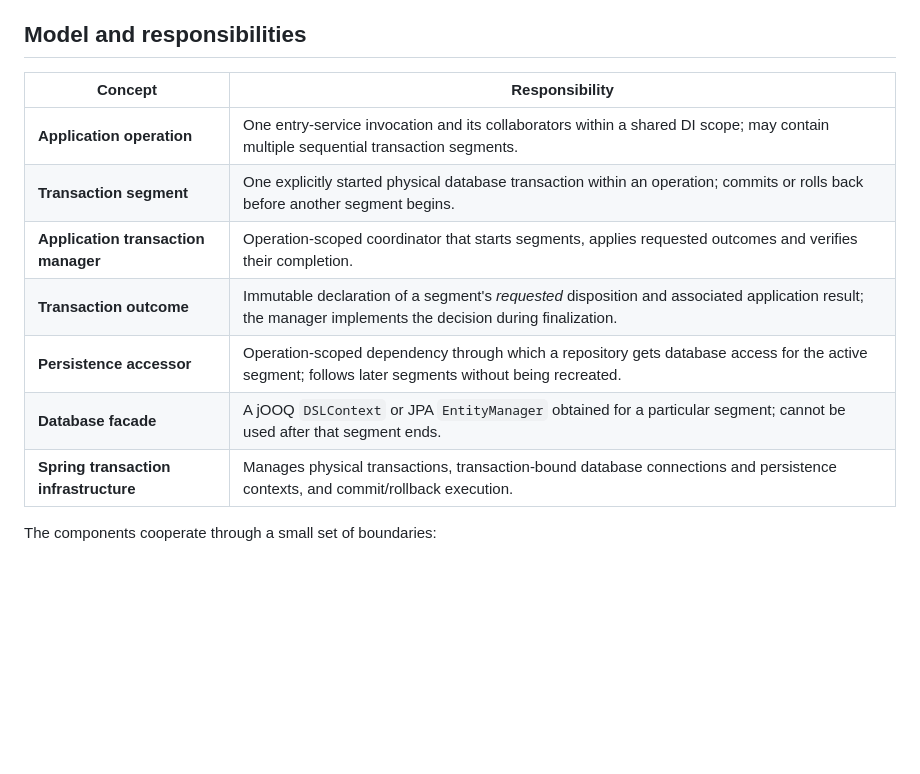
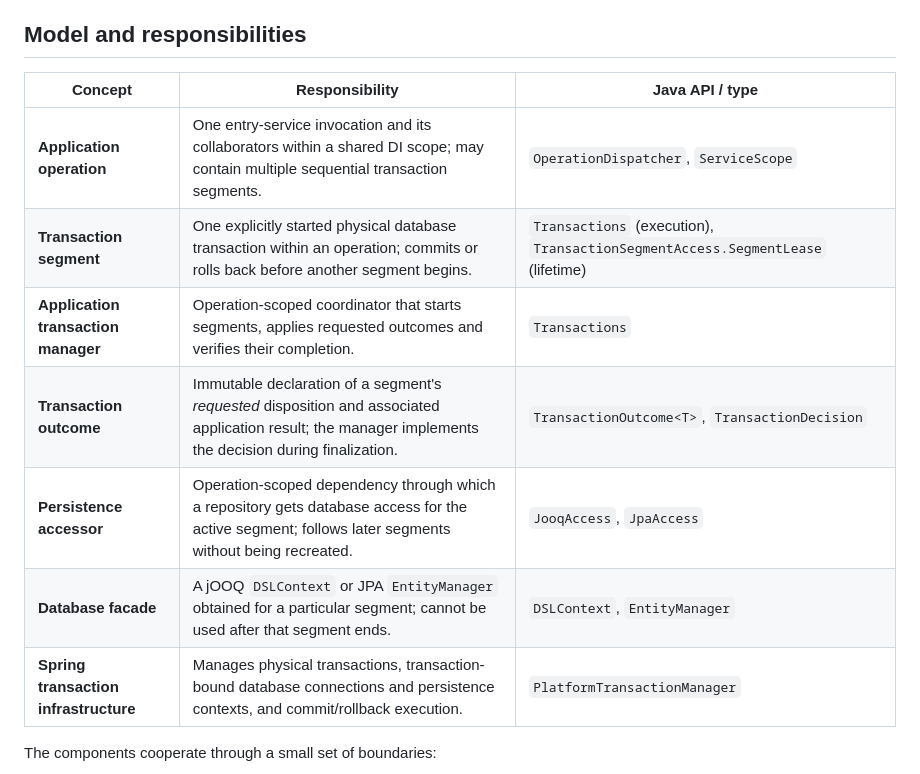
Before and after one commit to frederik-hoeft/min-favs-sharewise, a Markdown page: docs/architecture/transactions.md, the part around the change. Drawn GitHub-style; blank space fills up the shorter version.

Commit message:
document java types in responsibility table

```diff
--- a/docs/architecture/transactions.md
+++ b/docs/architecture/transactions.md
@@ -6,15 +6,15 @@ Application services decide which work belongs in a transaction and whether its
 
 ## Model and responsibilities
 
-| Concept | Responsibility |
-| --- | --- |
-| **Application operation** | One entry-service invocation and its collaborators within a shared DI scope; may contain multiple sequential transaction segments. |
-| **Transaction segment** | One explicitly started physical database transaction within an operation; commits or rolls back before another segment begins. |
-| **Application transaction manager** | Operation-scoped coordinator that starts segments, applies requested outcomes and verifies their completion. |
-| **Transaction outcome** | Immutable declaration of a segment's *requested* disposition and associated application result; the manager implements the decision during finalization. |
-| **Persistence accessor** | Operation-scoped dependency through which a repository gets database access for the active segment; follows later segments without being recreated. |
-| **Database facade** | A jOOQ `DSLContext` or JPA `EntityManager` obtained for a particular segment; cannot be used after that segment ends. |
-| **Spring transaction infrastructure** | Manages physical transactions, transaction-bound database connections and persistence contexts, and commit/rollback execution. |
+| Concept | Responsibility | Java API / type |
+| --- | --- | --- |
+| **Application operation** | One entry-service invocation and its collaborators within a shared DI scope; may contain multiple sequential transaction segments. | `OperationDispatcher`, `ServiceScope` |
+| **Transaction segment** | One explicitly started physical database transaction within an operation; commits or rolls back before another segment begins. | `Transactions` (execution), `TransactionSegmentAccess.SegmentLease` (lifetime) |
+| **Application transaction manager** | Operation-scoped coordinator that starts segments, applies requested outcomes and verifies their completion. | `Transactions` |
+| **Transaction outcome** | Immutable declaration of a segment's *requested* disposition and associated application result; the manager implements the decision during finalization. | `TransactionOutcome<T>`, `TransactionDecision` |
+| **Persistence accessor** | Operation-scoped dependency through which a repository gets database access for the active segment; follows later segments without being recreated. | `JooqAccess`, `JpaAccess` |
+| **Database facade** | A jOOQ `DSLContext` or JPA `EntityManager` obtained for a particular segment; cannot be used after that segment ends. | `DSLContext`, `EntityManager` |
+| **Spring transaction infrastructure** | Manages physical transactions, transaction-bound database connections and persistence contexts, and commit/rollback execution. | `PlatformTransactionManager` |
 
 The components cooperate through a small set of boundaries:
 
```
